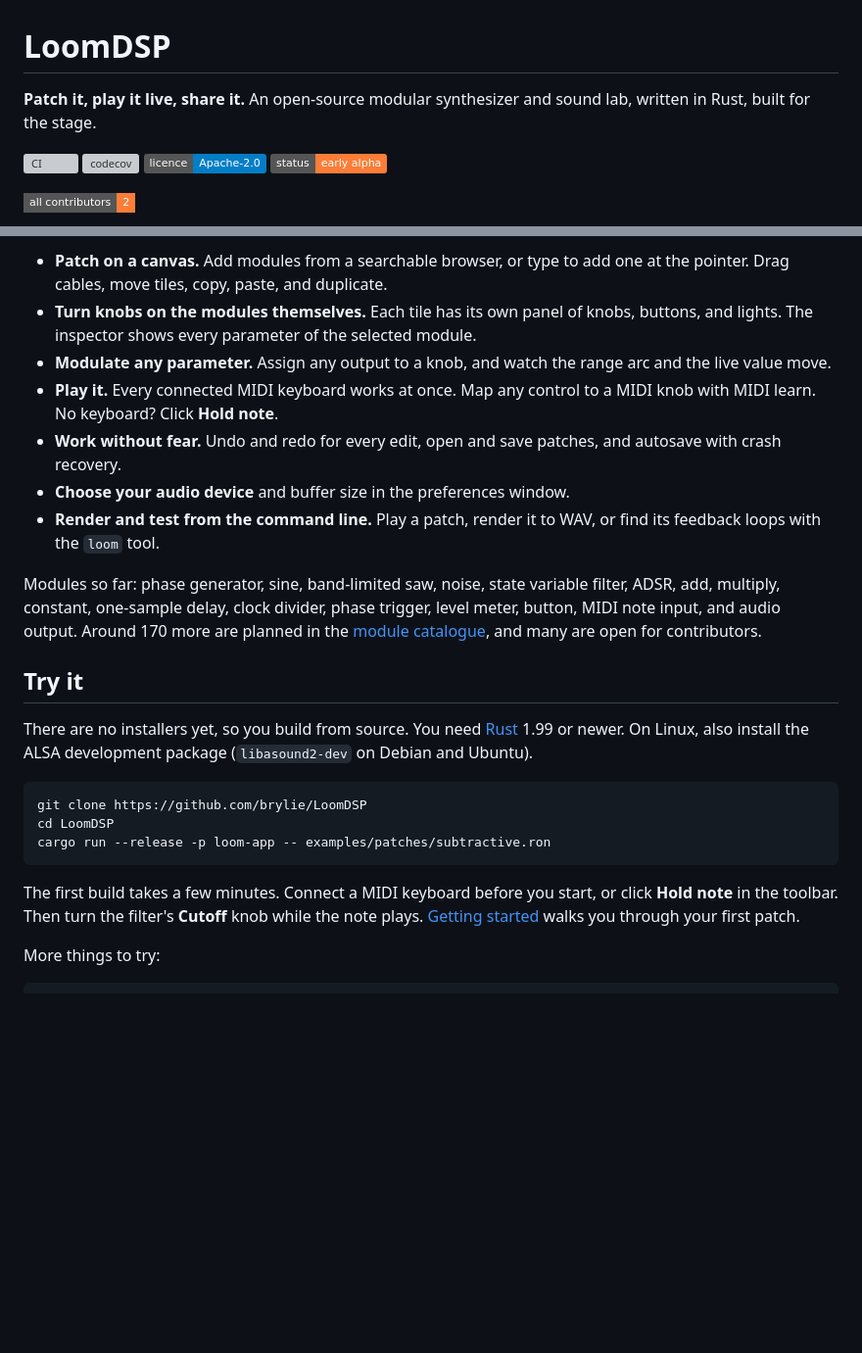
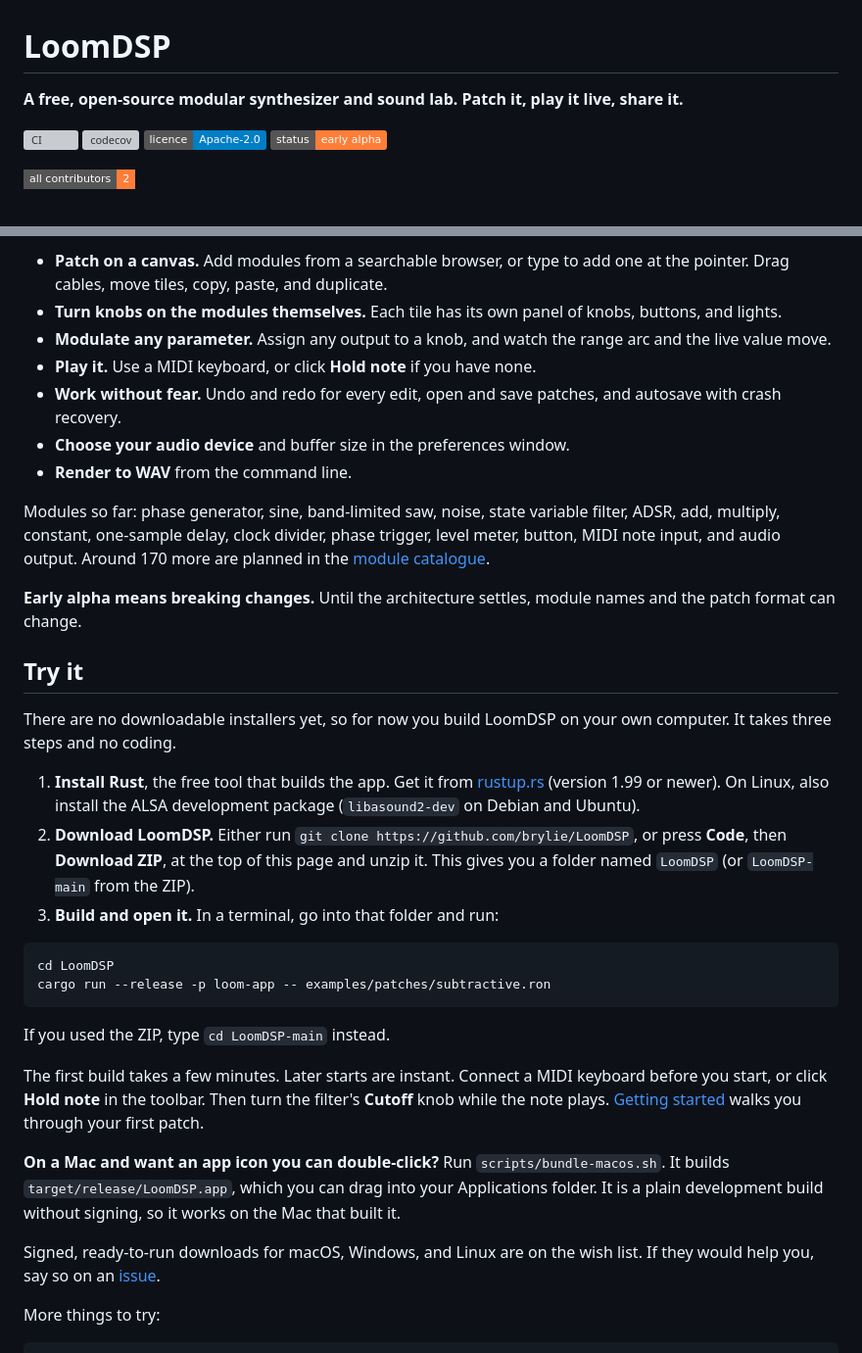
Before and after one commit to Aaqibhafeezkhan/LoomDSP, a Markdown page: README.md, 2 parts joined by grey strips. Shown at 98% size. Drawn GitHub-style; badges without logos; blank space fills up the shorter version; grey boxes are pictures that could not be loaded.

````diff
--- a/README.md
+++ b/README.md
@@ -1,6 +1,6 @@
 # LoomDSP
 
-**Patch it, play it live, share it.** An open-source modular synthesizer and sound lab, written in Rust, built for the stage.
+**A free, open-source modular synthesizer and sound lab. Patch it, play it live, share it.**
 
 [![CI](https://github.com/brylie/LoomDSP/actions/workflows/ci.yml/badge.svg)](https://github.com/brylie/LoomDSP/actions/workflows/ci.yml)
 [![codecov](https://codecov.io/gh/brylie/LoomDSP/graph/badge.svg?token=3XZBL6OICG)](https://codecov.io/gh/brylie/LoomDSP)
@@ -35,25 +57,36 @@ LoomDSP is in **early alpha** (Phase 1 of the [roadmap](docs/product/roadmap.md)
 
 - **Patch on a canvas.** Add modules from a searchable browser, or type to add one at the pointer. Drag cables, move tiles, copy, paste, and duplicate.
-- **Turn knobs on the modules themselves.** Each tile has its own panel of knobs, buttons, and lights. The inspector shows every parameter of the selected module.
+- **Turn knobs on the modules themselves.** Each tile has its own panel of knobs, buttons, and lights.
 - **Modulate any parameter.** Assign any output to a knob, and watch the range arc and the live value move.
-- **Play it.** Every connected MIDI keyboard works at once. Map any control to a MIDI knob with MIDI learn. No keyboard? Click **Hold note**.
+- **Play it.** Use a MIDI keyboard, or click **Hold note** if you have none.
 - **Work without fear.** Undo and redo for every edit, open and save patches, and autosave with crash recovery.
 - **Choose your audio device** and buffer size in the preferences window.
-- **Render and test from the command line.** Play a patch, render it to WAV, or find its feedback loops with the `loom` tool.
+- **Render to WAV** from the command line.
 
-Modules so far: phase generator, sine, band-limited saw, noise, state variable filter, ADSR, add, multiply, constant, one-sample delay, clock divider, phase trigger, level meter, button, MIDI note input, and audio output. Around 170 more are planned in the [module catalogue](docs/product/module-catalogue.md), and many are open for contributors.
+Modules so far: phase generator, sine, band-limited saw, noise, state variable filter, ADSR, add, multiply, constant, one-sample delay, clock divider, phase trigger, level meter, button, MIDI note input, and audio output. Around 170 more are planned in the [module catalogue](docs/product/module-catalogue.md).
+
+**Early alpha means breaking changes.** Until the architecture settles, module names and the patch format can change.
 
 ## Try it
 
-There are no installers yet, so you build from source. You need [Rust](https://rustup.rs) 1.99 or newer. On Linux, also install the ALSA development package (`libasound2-dev` on Debian and Ubuntu).
+There are no downloadable installers yet, so for now you build LoomDSP on your own computer. It takes three steps and no coding.
+
+1. **Install Rust**, the free tool that builds the app. Get it from [rustup.rs](https://rustup.rs) (version 1.99 or newer). On Linux, also install the ALSA development package (`libasound2-dev` on Debian and Ubuntu).
+2. **Download LoomDSP.** Either run `git clone https://github.com/brylie/LoomDSP`, or press **Code**, then **Download ZIP**, at the top of this page and unzip it. This gives you a folder named `LoomDSP` (or `LoomDSP-main` from the ZIP).
+3. **Build and open it.** In a terminal, go into that folder and run:
 
 ```sh
-git clone https://github.com/brylie/LoomDSP
 cd LoomDSP
 cargo run --release -p loom-app -- examples/patches/subtractive.ron
 ```
 
-The first build takes a few minutes. Connect a MIDI keyboard before you start, or click **Hold note** in the toolbar. Then turn the filter's **Cutoff** knob while the note plays. [Getting started](docs/guide/getting-started.md) walks you through your first patch.
+If you used the ZIP, type `cd LoomDSP-main` instead.
+
+The first build takes a few minutes. Later starts are instant. Connect a MIDI keyboard before you start, or click **Hold note** in the toolbar. Then turn the filter's **Cutoff** knob while the note plays. [Getting started](docs/guide/getting-started.md) walks you through your first patch.
+
+**On a Mac and want an app icon you can double-click?** Run `scripts/bundle-macos.sh`. It builds `target/release/LoomDSP.app`, which you can drag into your Applications folder. It is a plain development build without signing, so it works on the Mac that built it.
+
+Signed, ready-to-run downloads for macOS, Windows, and Linux are on the wish list. If they would help you, say so on an [issue](https://github.com/brylie/LoomDSP/issues).
 
 More things to try:
 
````
Also changed, not shown: other parts of README.md (+38 -29 lines), docs/images/social-preview.png (added), 1 other file.
